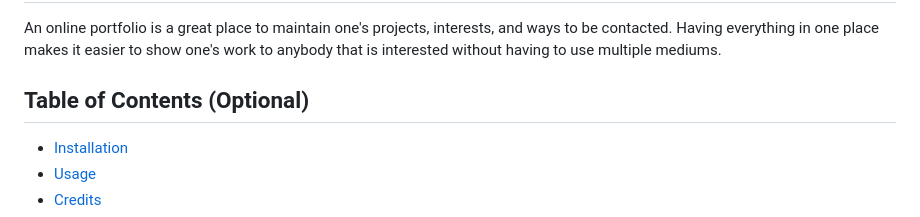
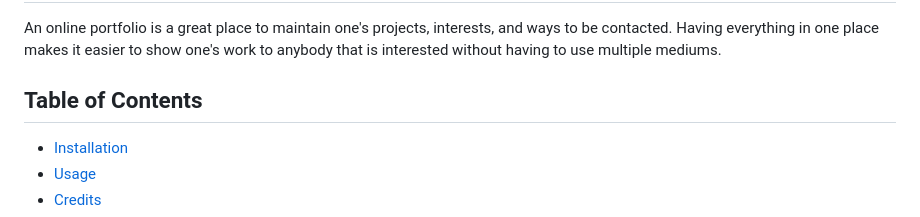
Before and after one commit to Jay-MM/potoforio, a Markdown page: README.md, the part around the change. Drawn GitHub-style.

```diff
--- a/README.md
+++ b/README.md
@@ -5,7 +5,7 @@
 
 An online portfolio is a great place to maintain one's projects, interests, and ways to be contacted. Having everything in one place makes it easier to show one's work to anybody that is interested without having to  use multiple mediums.
 
-## Table of Contents (Optional)
+## Table of Contents
 
 - [Installation](#installation)
 - [Usage](#usage)
```
